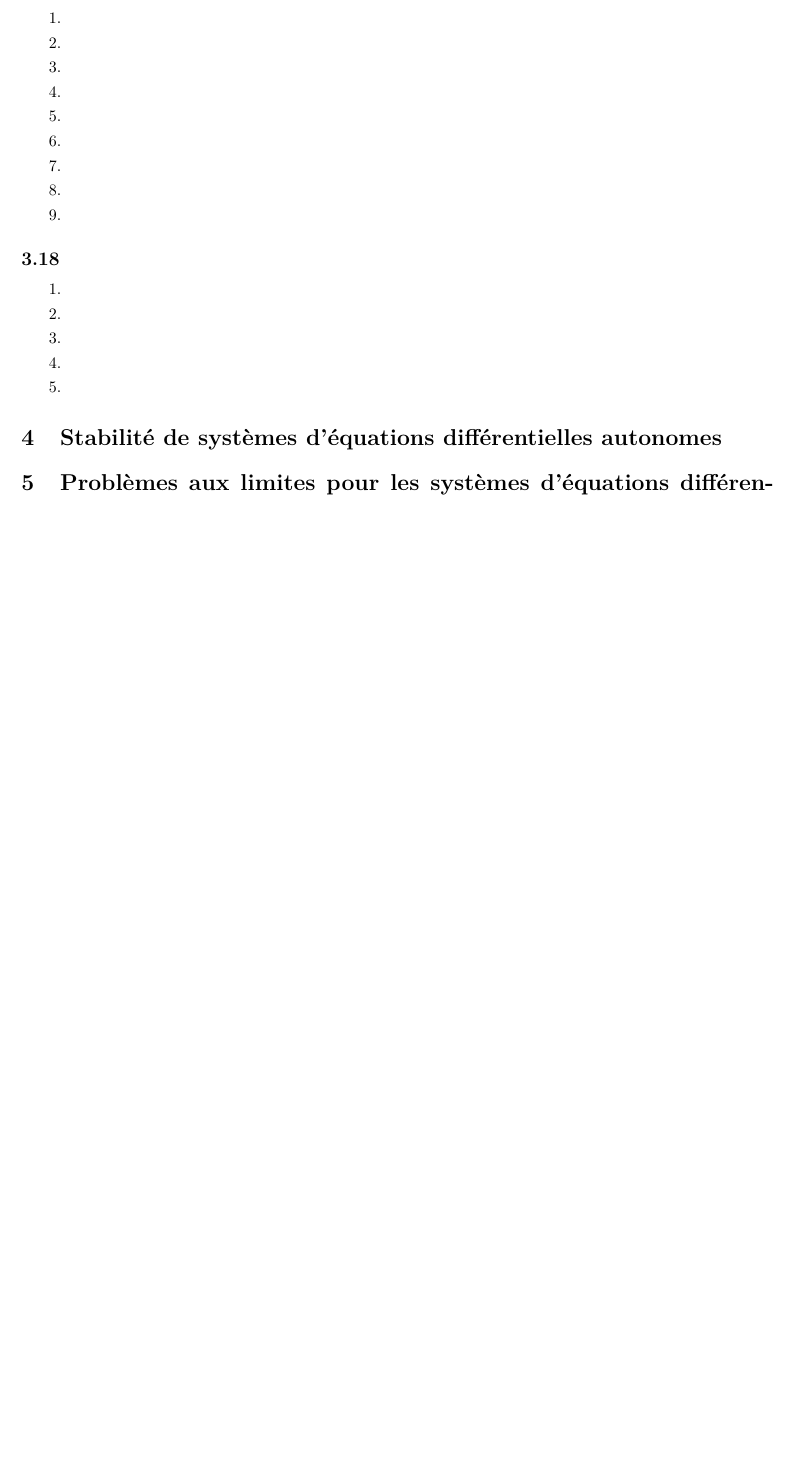
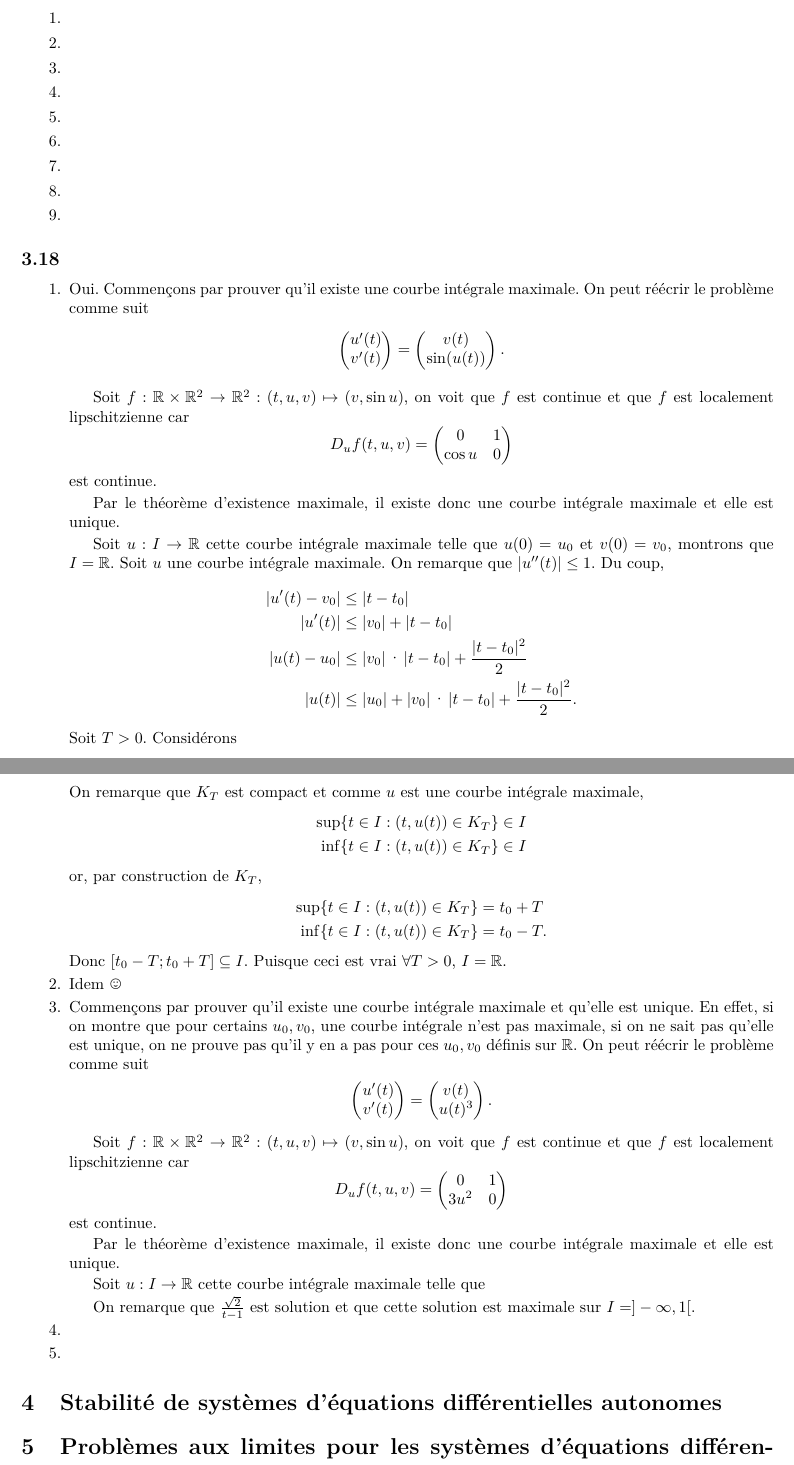
Before and after one commit to blegat/APE-EDO, a LaTeX document (edo.tex): part of page 4 of 5 before the commit and two parts of pages 4 and 5 of 6 after it, the two joined at a grey line, cut so that both start at the same text, the shorter picture padded with empty space. Compiled offline with pdfLaTeX.

Commit message:
Add a,b,c for 3.18

```diff
--- a/edo.tex
+++ b/edo.tex
@@ -75,6 +75,7 @@ basicstyle=\rm\footnotesize\ttfamily} % basicstyle=\rm\footnotesize
 
 \newcommand{\matlab}{\textsc{Matlab}}
 
+\usepackage{wasysym}
 
 \usepackage{bm}
 
@@ -340,9 +344,98 @@ Supposons sans perte de généralité que $x \leq y$ pour que $[x,y]$ ait du sen
 
 \subsection*{3.18}
 \begin{enumerate}
+  \item Oui. Commençons par prouver qu'il existe une courbe intégrale maximale.
+    On peut réécrir le problème comme suit
+    \begin{align*}
+      \begin{pmatrix}
+        u'(t)\\
+        v'(t)
+      \end{pmatrix} & =
+      \begin{pmatrix}
+        v(t)\\
+        \sin(u(t))
+      \end{pmatrix}.
+    \end{align*}
+
+    Soit $f:\mathbb{R}\times\mathbb{R}^2\to\mathbb{R}^2:
+    (t,u,v)\mapsto(v,\sin u)$, on voit que $f$ est continue et que
+    $f$ est localement lipschitzienne car
+    \[ D_uf(t,u,v) =
+    \begin{pmatrix}
+      0 & 1\\
+      \cos u & 0
+    \end{pmatrix} \]
+    est continue.
+
+    Par le théorème d'existence maximale, il existe donc une courbe intégrale
+    maximale et elle est unique.
+
+    Soit $u:I\to\mathbb{R}$ cette courbe intégrale maximale telle que
+    $u(0) = u_0$ et $v(0) = v_0$, montrons que $I = \mathbb{R}$.
+    Soit $u$ une courbe intégrale maximale.
+    On remarque que $|u''(t)| \leq 1$.
+    Du coup,
+    \begin{align*}
+      |u'(t) - v_0| & \leq |t - t_0|\\
+      |u'(t)| & \leq |v_0| + |t - t_0|\\
+      |u(t) - u_0| & \leq |v_0|\cdot|t - t_0| + \frac{|t - t_0|^2}{2}\\
+      |u(t)| & \leq |u_0| + |v_0|\cdot|t - t_0| + \frac{|t - t_0|^2}{2}.
+    \end{align*}
+    Soit $T > 0$. Considérons
+    \[ K_T = \{(t,u) \in \mathbb{R}^2|
+    t \in [t_0-T,t_0+T] \land |u| \leq
+    |u_0| + |v_0|\cdot|t - t_0| + \frac{|t - t_0|^2}{2}\}. \]
+    On remarque que $K_T$ est compact et comme $u$ est une courbe intégrale
+    maximale,
+    \begin{align*}
+      \sup\{t \in I : (t,u(t)) \in K_T\} & \in I\\
+      \inf\{t \in I : (t,u(t)) \in K_T\} & \in I
+    \end{align*}
+    or, par construction de $K_T$,
+    \begin{align*}
+      \sup\{t \in I : (t,u(t)) \in K_T\} & = t_0 + T\\
+      \inf\{t \in I : (t,u(t)) \in K_T\} & = t_0 - T.
+    \end{align*}
+    Donc $[t_0-T;t_0+T] \subseteq I$.
+    Puisque ceci est vrai $\forall T > 0$, $I = \mathbb{R}$.
   \item
+    Idem \smiley
   \item
-  \item
+    Commençons par prouver qu'il existe une courbe intégrale maximale
+    et qu'elle est unique.
+    En effet, si on montre que pour certains $u_0,v_0$, une courbe intégrale
+    n'est pas maximale, si on ne sait pas qu'elle est unique,
+    on ne prouve pas qu'il y en a pas pour ces $u_0,v_0$
+    définis sur $\mathbb{R}$.
+    On peut réécrir le problème comme suit
+    \begin{align*}
+      \begin{pmatrix}
+        u'(t)\\
+        v'(t)
+      \end{pmatrix} & =
+      \begin{pmatrix}
+        v(t)\\
+        u(t)^3
+      \end{pmatrix}.
+    \end{align*}
+
+    Soit $f:\mathbb{R}\times\mathbb{R}^2\to\mathbb{R}^2:
+    (t,u,v)\mapsto(v,\sin u)$, on voit que $f$ est continue et que
+    $f$ est localement lipschitzienne car
+    \[ D_uf(t,u,v) =
+      \begin{pmatrix}
+        0 & 1\\
+        3u^2 & 0
+    \end{pmatrix} \]
+    est continue.
+
+    Par le théorème d'existence maximale, il existe donc une courbe intégrale
+    maximale et elle est unique.
+
+    Soit $u:I\to\mathbb{R}$ cette courbe intégrale maximale telle que
+
+    On remarque que $\frac{\sqrt{2}}{t-1}$ est solution et que cette solution
+    est maximale sur $I = ]-\infty,1[$.
   \item
   \item
 \end{enumerate}
```
Also changed, not shown: edo.tex (9 more changed lines).
